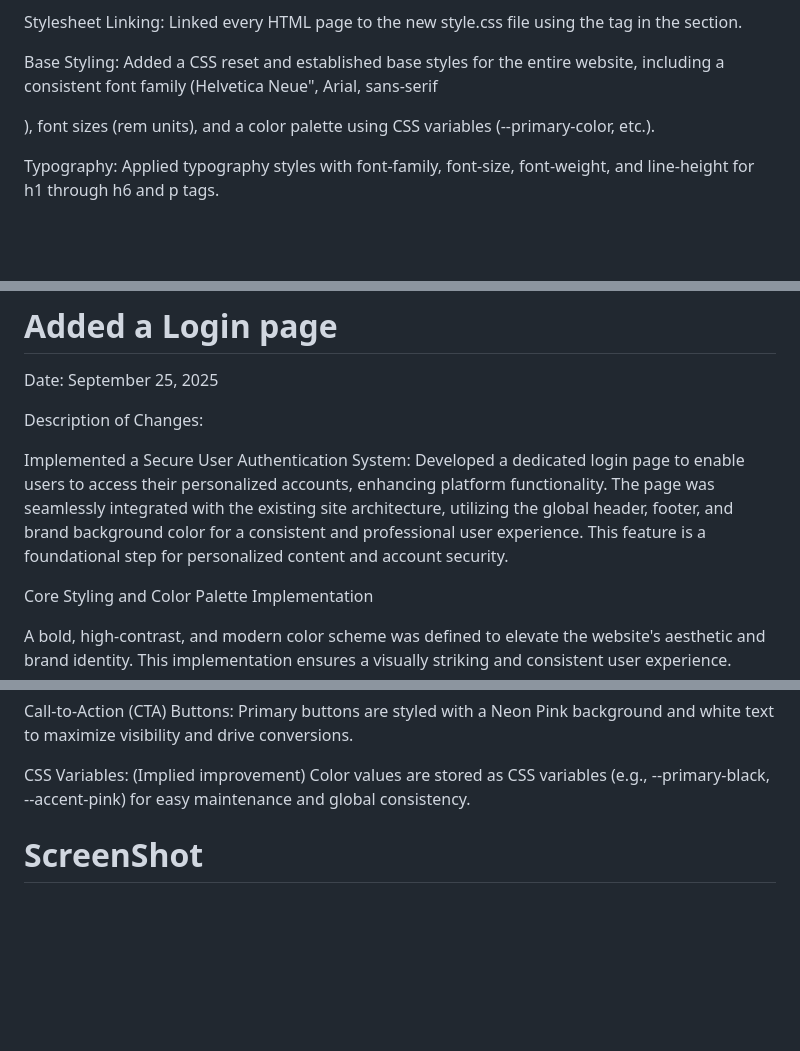
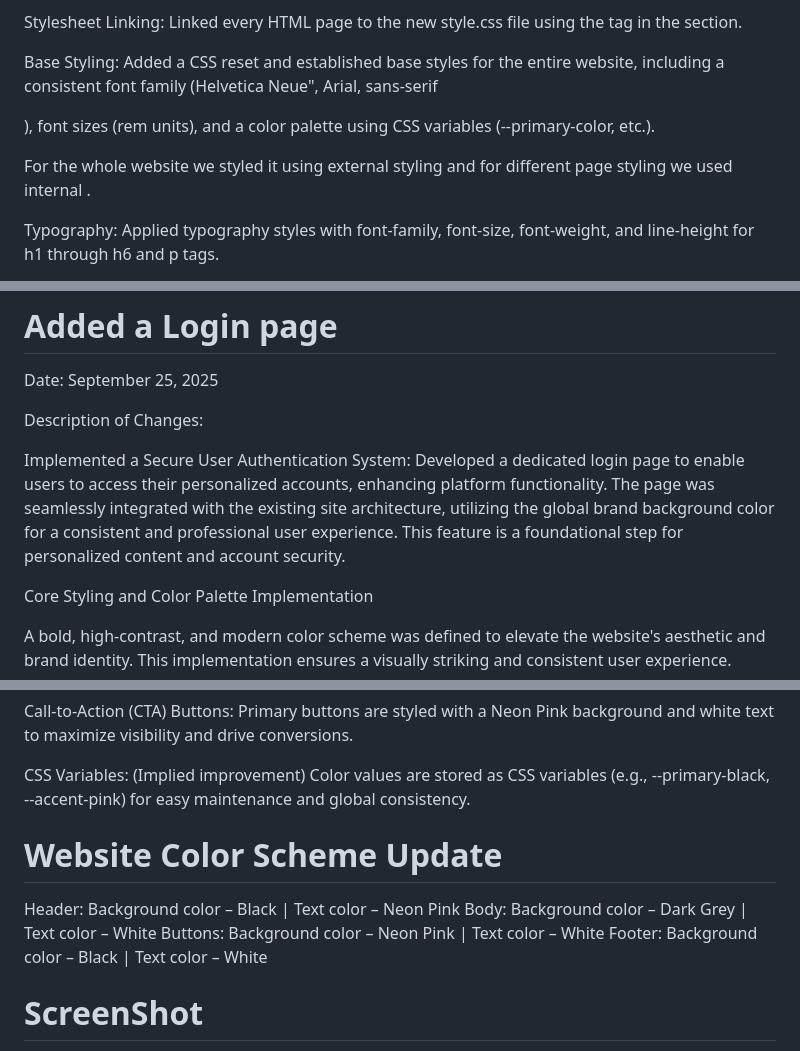
Before and after one commit to liBY900/WEDE502-PART-1, a Markdown page: README.md, 3 parts joined by grey strips. GitHub-like rendering; blank space fills up the shorter version.

```diff
--- a/README.md
+++ b/README.md
@@ -113,6 +113,8 @@ Base Styling: Added a CSS reset and established base styles for the entire websi
 
 ), font sizes (rem units), and a color palette using CSS variables (--primary-color, etc.).
 
+For the whole website we styled it using external styling and for different page styling we used internal .
+
 Typography: Applied typography styles with font-family, font-size, font-weight, and line-height for h1 through h6 and p tags.
 
 Layout Structure: Implemented Flexbox and CSS Grid for layout on key pages, such as the navigation bar and program grid, to ensure a robust and flexible design.
@@ -164,7 +166,7 @@ Date: September 25, 2025
 
 Description of Changes:
 
- Implemented a Secure User Authentication System: Developed a dedicated   login page to enable users to access their personalized accounts, enhancing platform functionality. The page was seamlessly integrated with the existing site architecture, utilizing the global header, footer, and brand background color for a consistent and professional user experience. This feature is a foundational step for personalized content and account security.
+ Implemented a Secure User Authentication System: Developed a dedicated   login page to enable users to access their personalized accounts, enhancing platform functionality. The page was seamlessly integrated with the existing site architecture, utilizing the global  brand background color for a consistent and professional user experience. This feature is a foundational step for personalized content and account security.
 
 
 
@@ -179,6 +181,13 @@ Base Body: The main content area uses a dark grey background with white text to
 Call-to-Action (CTA) Buttons: Primary buttons are styled with a Neon Pink background and white text to maximize visibility and drive conversions.
 
 CSS Variables: (Implied improvement) Color values are stored as CSS variables (e.g., --primary-black, --accent-pink) for easy maintenance and global consistency.
+
+# Website Color Scheme Update #
+
+Header: Background color – Black | Text color – Neon Pink
+Body: Background color – Dark Grey | Text color – White
+Buttons: Background color – Neon Pink | Text color – White
+Footer: Background color – Black | Text color – White
 
 # ScreenShot #
 
```
